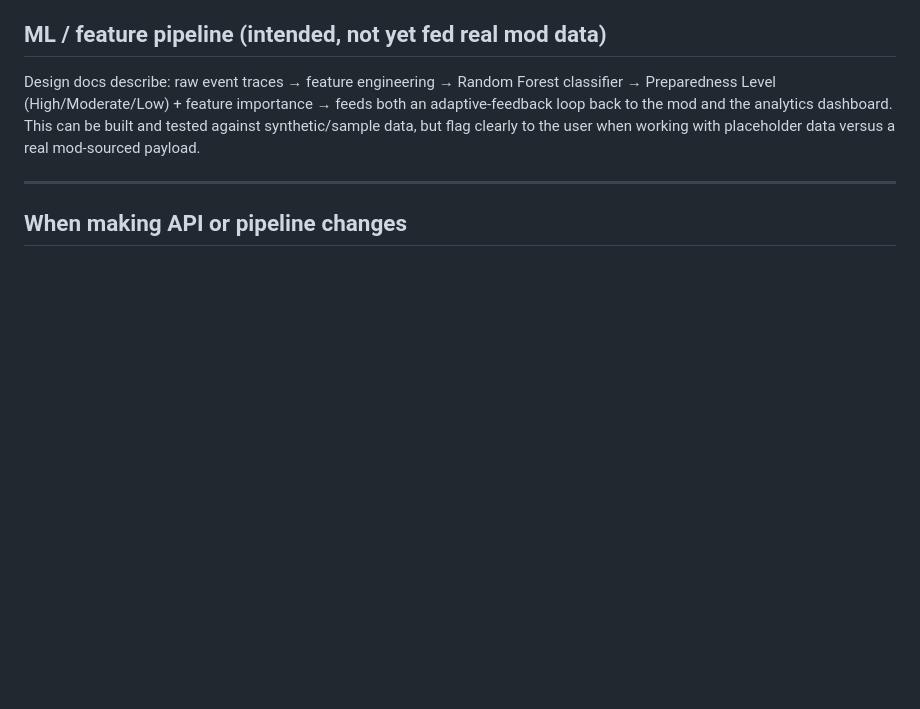
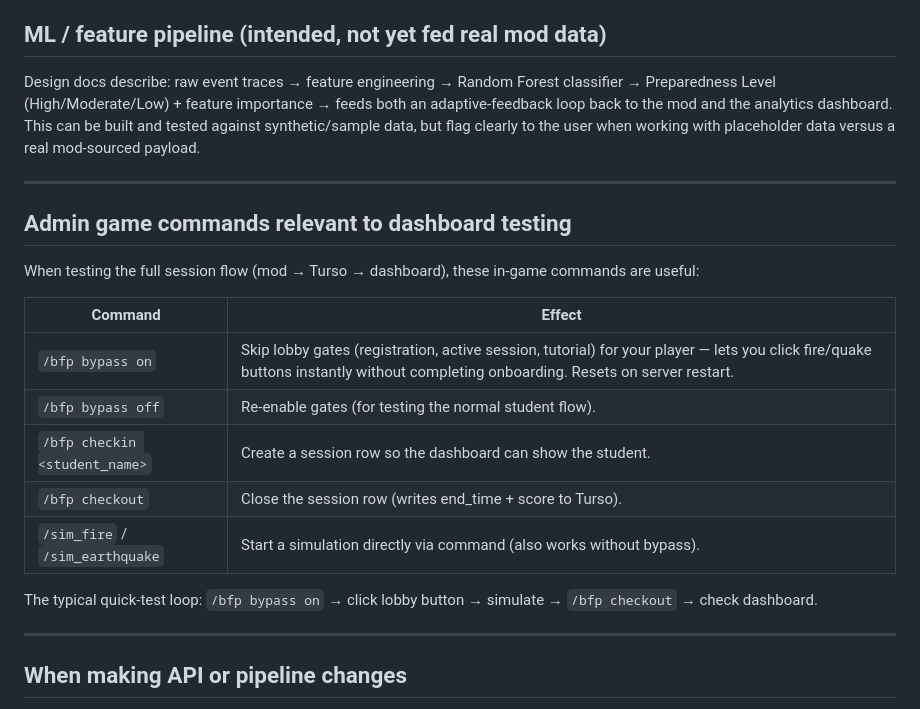
Before and after one commit to Necookie/BERONG_SMP_WEB, a Markdown page: CLAUDE.md, the part around the change. Drawn GitHub-style; blank space fills up the shorter version.

Commit message:
docs: document /bfp bypass command and admin testing workflow
Adds a new section listing the in-game admin commands relevant to the
dashboard testing cycle, including the new /bfp bypass on|off command
that skips lobby gates (registration, session, tutorial) for quick
simulation testing without affecting the student session flow.

Co-Authored-By: Claude Sonnet 4.6 <noreply@anthropic.com>

```diff
--- a/CLAUDE.md
+++ b/CLAUDE.md
@@ -207,6 +207,22 @@ a real mod-sourced payload.
 
 ---
 
+## Admin game commands relevant to dashboard testing
+
+When testing the full session flow (mod → Turso → dashboard), these in-game commands are useful:
+
+| Command | Effect |
+|---|---|
+| `/bfp bypass on` | Skip lobby gates (registration, active session, tutorial) for your player — lets you click fire/quake buttons instantly without completing onboarding. Resets on server restart. |
+| `/bfp bypass off` | Re-enable gates (for testing the normal student flow). |
+| `/bfp checkin <student_name>` | Create a session row so the dashboard can show the student. |
+| `/bfp checkout` | Close the session row (writes end_time + score to Turso). |
+| `/sim_fire` / `/sim_earthquake` | Start a simulation directly via command (also works without bypass). |
+
+The typical quick-test loop: `/bfp bypass on` → click lobby button → simulate → `/bfp checkout` → check dashboard.
+
+---
+
 ## When making API or pipeline changes
 1. Check the mod repo's `SimulationSession` / `CLAUDE.md` for what fields actually exist before adding a route or feature that assumes more
 2. If a new field is needed from the mod (e.g. evacuation path choice), say so explicitly — that's new mod-side instrumentation work, call it out as a cross-repo dependency rather than building around it silently
```
